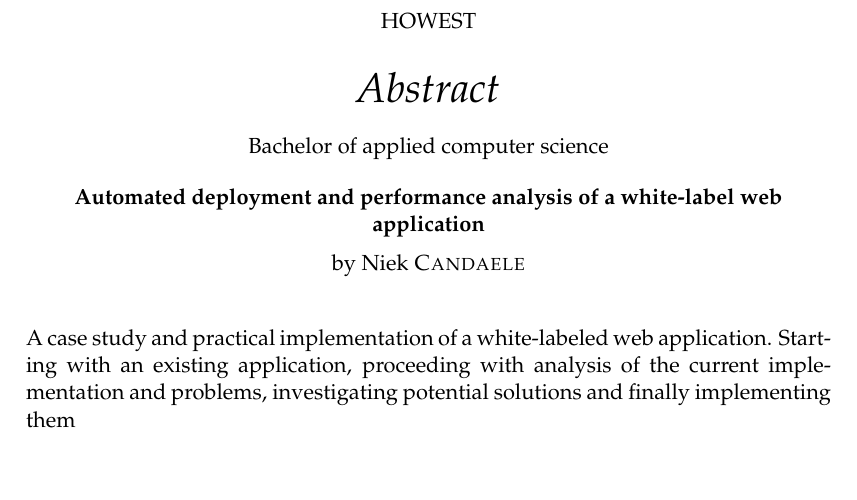
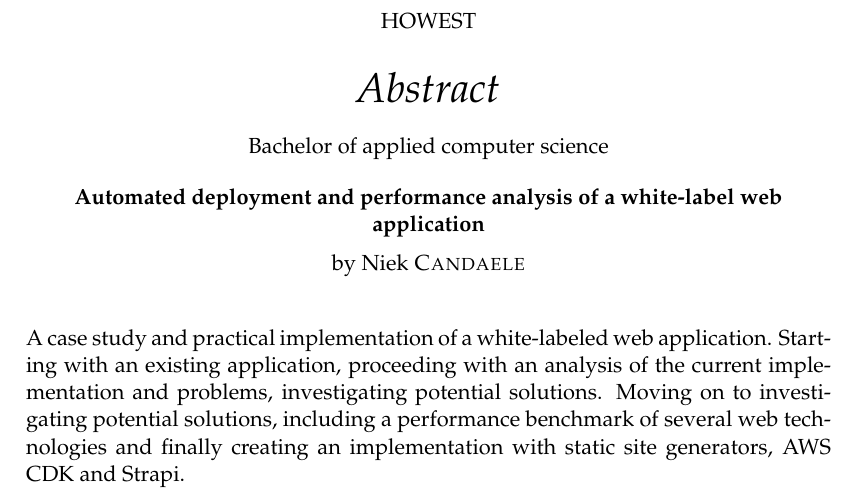
Before and after one commit to niekcandaele/BAP, a LaTeX thesis (thesis/main.tex): part of page 3 of 31, cut so that both start at the same text, the shorter picture padded with empty space. Compiled offline with pdfLaTeX.

Commit message:
fix: more comprehensive abstract

```diff
--- a/thesis/main.tex
+++ b/thesis/main.tex
@@ -139,7 +139,10 @@ headsepline, % Uncomment to get a line under the header
 
 \begin{abstract}
 	\addchaptertocentry{\abstractname} % Add the abstract to the table of contents
-	A case study and practical implementation of a white-labeled web application. Starting with an existing application, proceeding with analysis of the current implementation and problems, investigating potential solutions and finally implementing them
+	A case study and practical implementation of a white-labeled web application.
+	Starting with an existing application, proceeding with an analysis of the current implementation and problems, investigating potential solutions.
+	Moving on to investigating potential solutions, including a performance benchmark of several web technologies
+	and finally creating an implementation with static site generators, AWS CDK and Strapi.
 \end{abstract}
 
 %----------------------------------------------------------------------------------------
```
